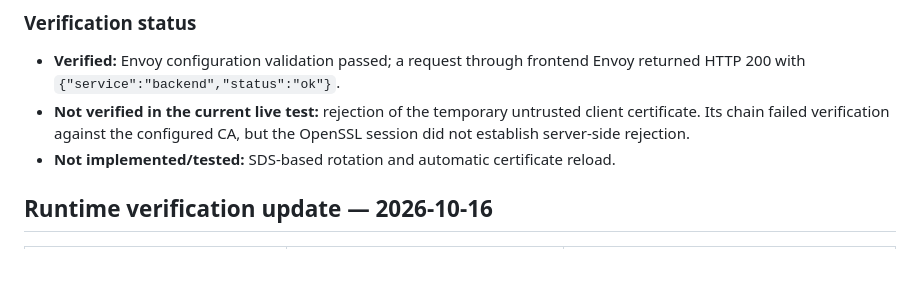
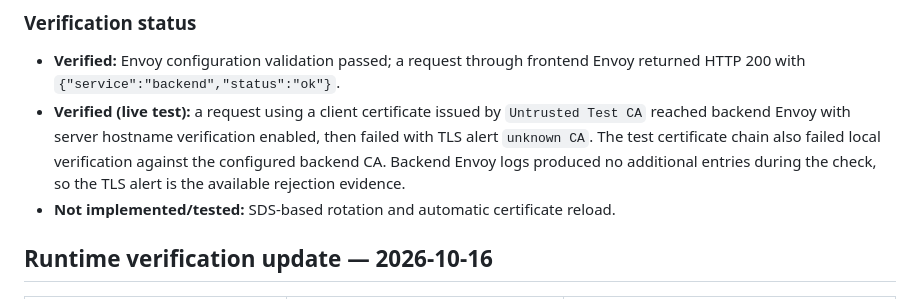
Before and after one commit to kondlekarshravan216-crypto/pqc-zero-trust-mesh, a Markdown page: docs/INTEGRATION.md, the part around the change. GitHub-like rendering; blank space fills up the shorter version.

Commit message:
docs: record untrusted client certificate rejection

```diff
--- a/docs/INTEGRATION.md
+++ b/docs/INTEGRATION.md
@@ -63,7 +63,7 @@ Hybrid post-quantum key exchange and ML-DSA certificate integration through the
 ### Verification status
 
 - **Verified:** Envoy configuration validation passed; a request through frontend Envoy returned HTTP 200 with `{"service":"backend","status":"ok"}`.
-- **Not verified in the current live test:** rejection of the temporary untrusted client certificate. Its chain failed verification against the configured CA, but the OpenSSL session did not establish server-side rejection.
+- **Verified (live test):** a request using a client certificate issued by `Untrusted Test CA` reached backend Envoy with server hostname verification enabled, then failed with TLS alert `unknown CA`. The test certificate chain also failed local verification against the configured backend CA. Backend Envoy logs produced no additional entries during the check, so the TLS alert is the available rejection evidence.
 - **Not implemented/tested:** SDS-based rotation and automatic certificate reload.
 
 ## Runtime verification update — 2026-10-16
```
